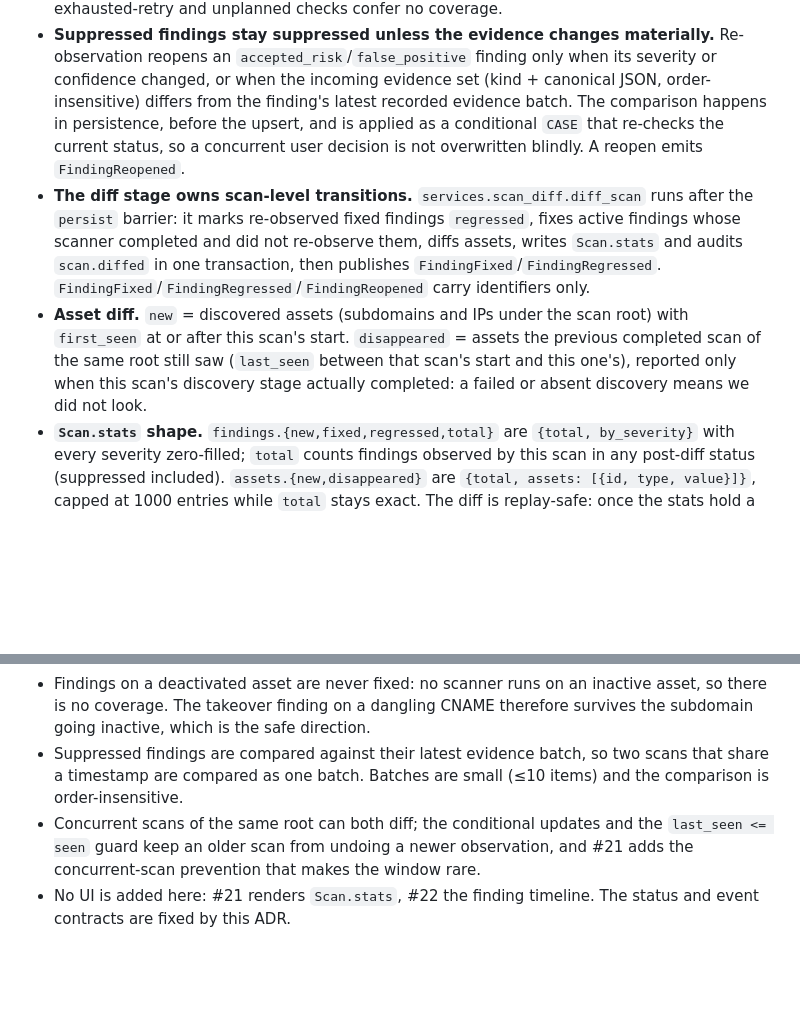
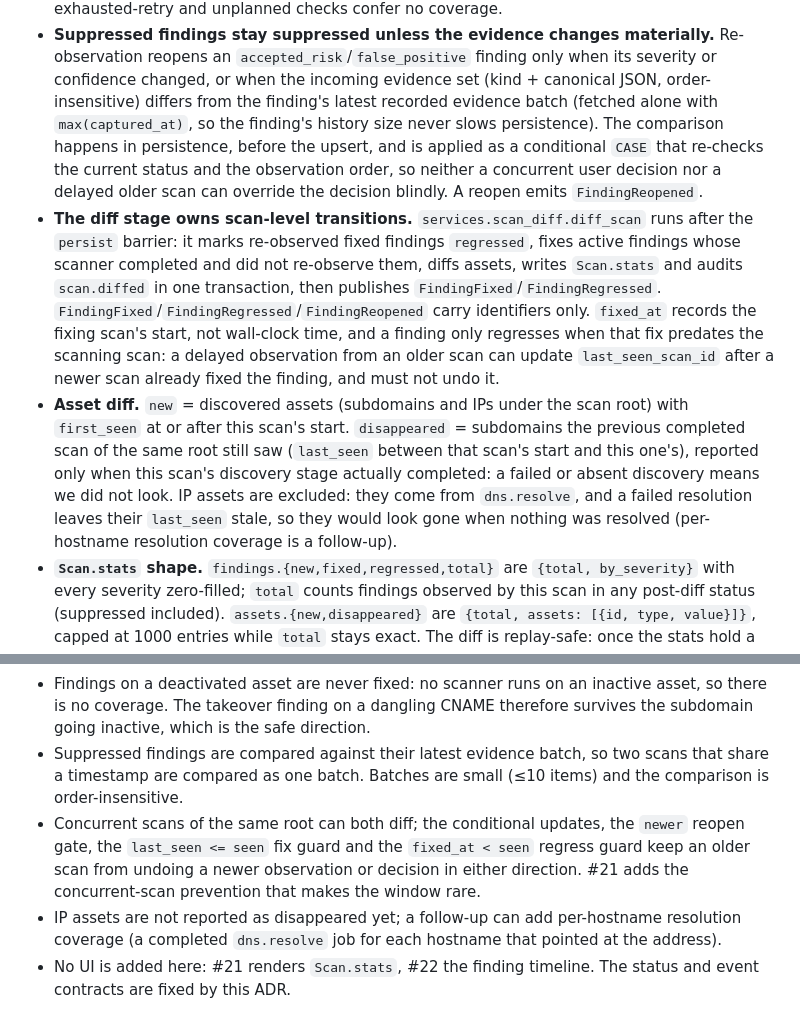
Before and after one commit to cpt9m0/attacksurf, a Markdown page: docs/adr/0027-finding-lifecycle-and-scan-diff.md, 2 parts joined by grey strips. Drawn GitHub-style; blank space fills up the shorter version.

Commit message:
docs: record the #20 review fixes
Document the recency gates on reopen/regress, fixed_at as the fixing scan's start,
the excluded disappeared IPs, and the latest-batch evidence query.

Refs #20

```diff
--- a/docs/adr/0027-finding-lifecycle-and-scan-diff.md
+++ b/docs/adr/0027-finding-lifecycle-and-scan-diff.md
@@ -34,19 +34,26 @@ The pieces it left open:
 - **Suppressed findings stay suppressed unless the evidence changes materially.** Re-observation
   reopens an `accepted_risk`/`false_positive` finding only when its severity or confidence
   changed, or when the incoming evidence set (kind + canonical JSON, order-insensitive) differs
-  from the finding's latest recorded evidence batch. The comparison happens in persistence,
-  before the upsert, and is applied as a conditional `CASE` that re-checks the current status,
-  so a concurrent user decision is not overwritten blindly. A reopen emits `FindingReopened`.
+  from the finding's latest recorded evidence batch (fetched alone with `max(captured_at)`, so
+  the finding's history size never slows persistence). The comparison happens in persistence,
+  before the upsert, and is applied as a conditional `CASE` that re-checks the current status
+  and the observation order, so neither a concurrent user decision nor a delayed older scan can
+  override the decision blindly. A reopen emits `FindingReopened`.
 - **The diff stage owns scan-level transitions.** `services.scan_diff.diff_scan` runs after the
   `persist` barrier: it marks re-observed fixed findings `regressed`, fixes active findings whose
   scanner completed and did not re-observe them, diffs assets, writes `Scan.stats` and audits
   `scan.diffed` in one transaction, then publishes `FindingFixed`/`FindingRegressed`.
-  `FindingFixed`/`FindingRegressed`/`FindingReopened` carry identifiers only.
+  `FindingFixed`/`FindingRegressed`/`FindingReopened` carry identifiers only. `fixed_at` records
+  the fixing scan's start, not wall-clock time, and a finding only regresses when that fix
+  predates the scanning scan: a delayed observation from an older scan can update
+  `last_seen_scan_id` after a newer scan already fixed the finding, and must not undo it.
 - **Asset diff.** `new` = discovered assets (subdomains and IPs under the scan root) with
-  `first_seen` at or after this scan's start. `disappeared` = assets the previous completed scan
-  of the same root still saw (`last_seen` between that scan's start and this one's), reported
-  only when this scan's discovery stage actually completed: a failed or absent discovery means
-  we did not look.
+  `first_seen` at or after this scan's start. `disappeared` = subdomains the previous completed
+  scan of the same root still saw (`last_seen` between that scan's start and this one's),
+  reported only when this scan's discovery stage actually completed: a failed or absent
+  discovery means we did not look. IP assets are excluded: they come from `dns.resolve`, and a
+  failed resolution leaves their `last_seen` stale, so they would look gone when nothing was
+  resolved (per-hostname resolution coverage is a follow-up).
 - **`Scan.stats` shape.** `findings.{new,fixed,regressed,total}` are `{total, by_severity}` with
   every severity zero-filled; `total` counts findings observed by this scan in any post-diff
   status (suppressed included). `assets.{new,disappeared}` are `{total, assets: [{id, type,
@@ -66,8 +73,11 @@ The pieces it left open:
 - Suppressed findings are compared against their latest evidence batch, so two scans that share
   a timestamp are compared as one batch. Batches are small (≤10 items) and the comparison is
   order-insensitive.
-- Concurrent scans of the same root can both diff; the conditional updates and the `last_seen <=
-  seen` guard keep an older scan from undoing a newer observation, and #21 adds the
+- Concurrent scans of the same root can both diff; the conditional updates, the `newer` reopen
+  gate, the `last_seen <= seen` fix guard and the `fixed_at < seen` regress guard keep an older
+  scan from undoing a newer observation or decision in either direction. #21 adds the
   concurrent-scan prevention that makes the window rare.
+- IP assets are not reported as disappeared yet; a follow-up can add per-hostname resolution
+  coverage (a completed `dns.resolve` job for each hostname that pointed at the address).
 - No UI is added here: #21 renders `Scan.stats`, #22 the finding timeline. The status and event
   contracts are fixed by this ADR.
```
Also changed, not shown: CHANGELOG.md (+2 -1 lines), docs/architecture.md (+8 -4 lines).
